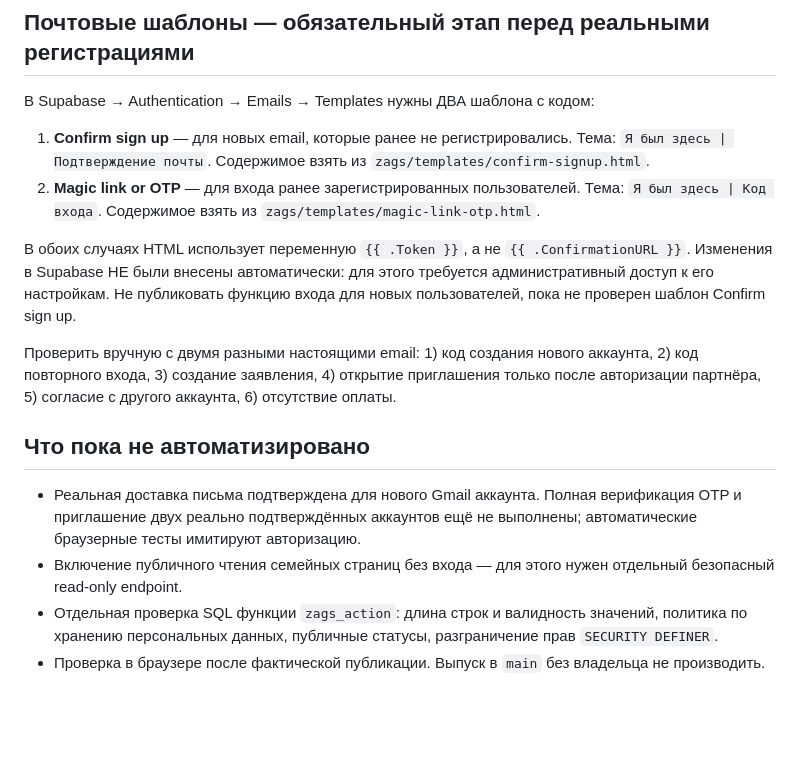
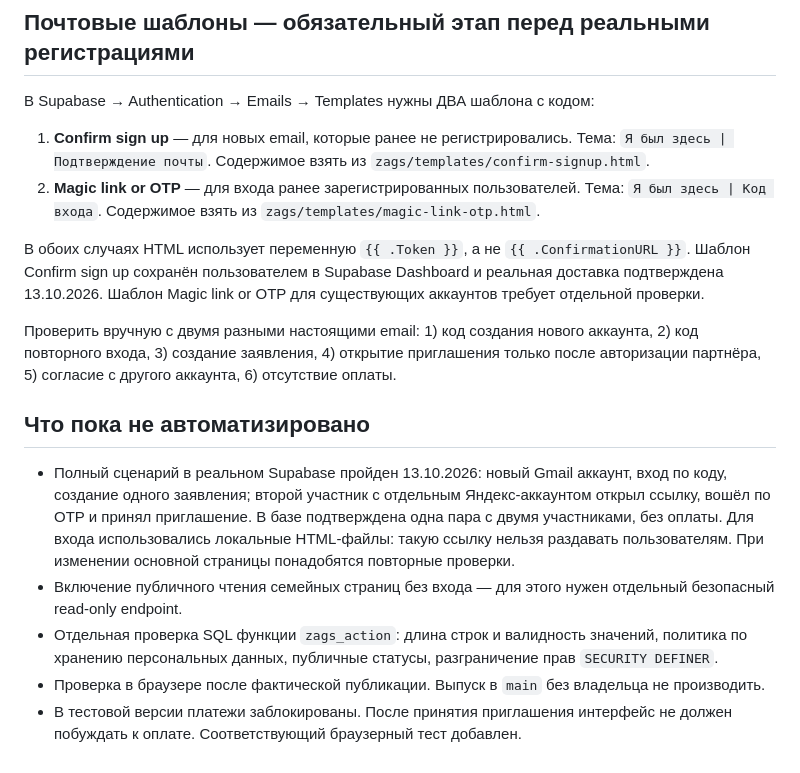
Before and after one commit to dimontattoo495-afk/ya-byl-zdes, a Markdown page: zags/README.md, the part around the change. Rendered like a GitHub page; blank space fills up the shorter version.

Commit message:
Record successful live two-account acceptance and staging caveats

```diff
--- a/zags/README.md
+++ b/zags/README.md
@@ -31,13 +31,14 @@ GitHub: https://github.com/dimontattoo495-afk/ya-byl-zdes/tree/zags-integration/
 1. **Confirm sign up** — для новых email, которые ранее не регистрировались. Тема: `Я был здесь | Подтверждение почты`. Содержимое взять из `zags/templates/confirm-signup.html`.
 2. **Magic link or OTP** — для входа ранее зарегистрированных пользователей. Тема: `Я был здесь | Код входа`. Содержимое взять из `zags/templates/magic-link-otp.html`.
 
-В обоих случаях HTML использует переменную `{{ .Token }}`, а не `{{ .ConfirmationURL }}`. Изменения в Supabase НЕ были внесены автоматически: для этого требуется административный доступ к его настройкам. Не публиковать функцию входа для новых пользователей, пока не проверен шаблон Confirm sign up.
+В обоих случаях HTML использует переменную `{{ .Token }}`, а не `{{ .ConfirmationURL }}`. Шаблон Confirm sign up сохранён пользователем в Supabase Dashboard и реальная доставка подтверждена 13.10.2026. Шаблон Magic link or OTP для существующих аккаунтов требует отдельной проверки.
 
 Проверить вручную с двумя разными настоящими email: 1) код создания нового аккаунта, 2) код повторного входа, 3) создание заявления, 4) открытие приглашения только после авторизации партнёра, 5) согласие с другого аккаунта, 6) отсутствие оплаты.
 
 ## Что пока не автоматизировано
 
-- Реальная доставка письма подтверждена для нового Gmail аккаунта. Полная верификация OTP и приглашение двух реально подтверждённых аккаунтов ещё не выполнены; автоматические браузерные тесты имитируют авторизацию.
+- Полный сценарий в реальном Supabase пройден 13.10.2026: новый Gmail аккаунт, вход по коду, создание одного заявления; второй участник с отдельным Яндекс-аккаунтом открыл ссылку, вошёл по OTP и принял приглашение. В базе подтверждена одна пара с двумя участниками, без оплаты. Для входа использовались локальные HTML-файлы: такую ссылку нельзя раздавать пользователям. При изменении основной страницы понадобятся повторные проверки.
 - Включение публичного чтения семейных страниц без входа — для этого нужен отдельный безопасный read-only endpoint.
 - Отдельная проверка SQL функции `zags_action`: длина строк и валидность значений, политика по хранению персональных данных, публичные статусы, разграничение прав `SECURITY DEFINER`.
 - Проверка в браузере после фактической публикации. Выпуск в `main` без владельца не производить.
+- В тестовой версии платежи заблокированы. После принятия приглашения интерфейс не должен побуждать к оплате. Соответствующий браузерный тест добавлен.
```
